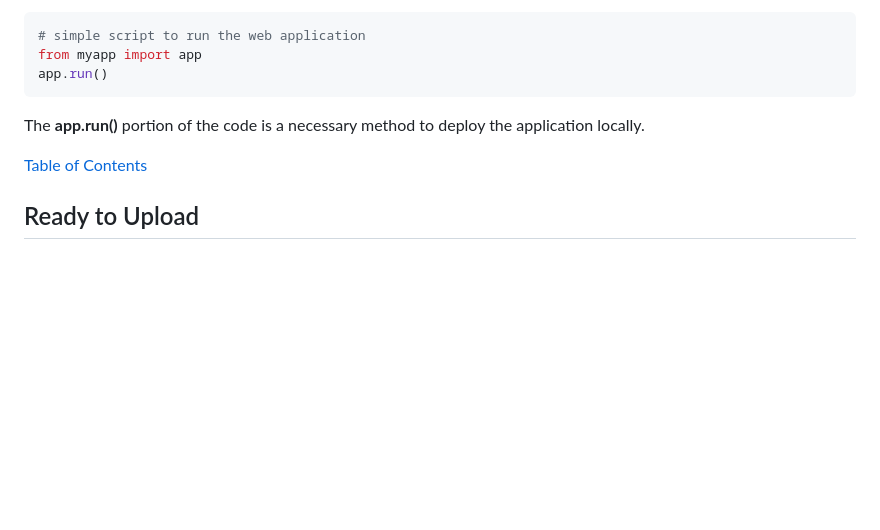
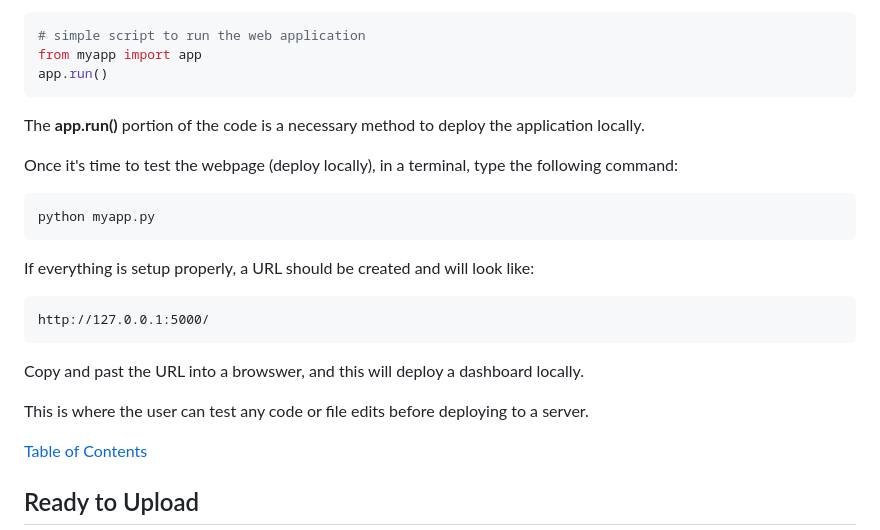
Before and after one commit to clickityKlein/Data-Dashboard-Template, a Markdown page: README.md, the part around the change. Rendered like a GitHub page; blank space fills up the shorter version.

Commit message:
Edits to before section in README

````diff
--- a/README.md
+++ b/README.md
@@ -115,6 +115,22 @@ app.run()
 The **app.run()** portion of the code is a necessary method to deploy the
 application locally.
 
+Once it's time to test the webpage (deploy locally), in a terminal, type the
+following command:
+```
+python myapp.py
+```
+
+If everything is setup properly, a URL should be created and will look like:
+```
+http://127.0.0.1:5000/
+```
+
+Copy and past the URL into a browswer, and this will deploy a dashboard locally.
+
+This is where the user can test any code or file edits before deploying to a server.
+
+
 [Table of Contents](#table-of-contents)
 
 
````
